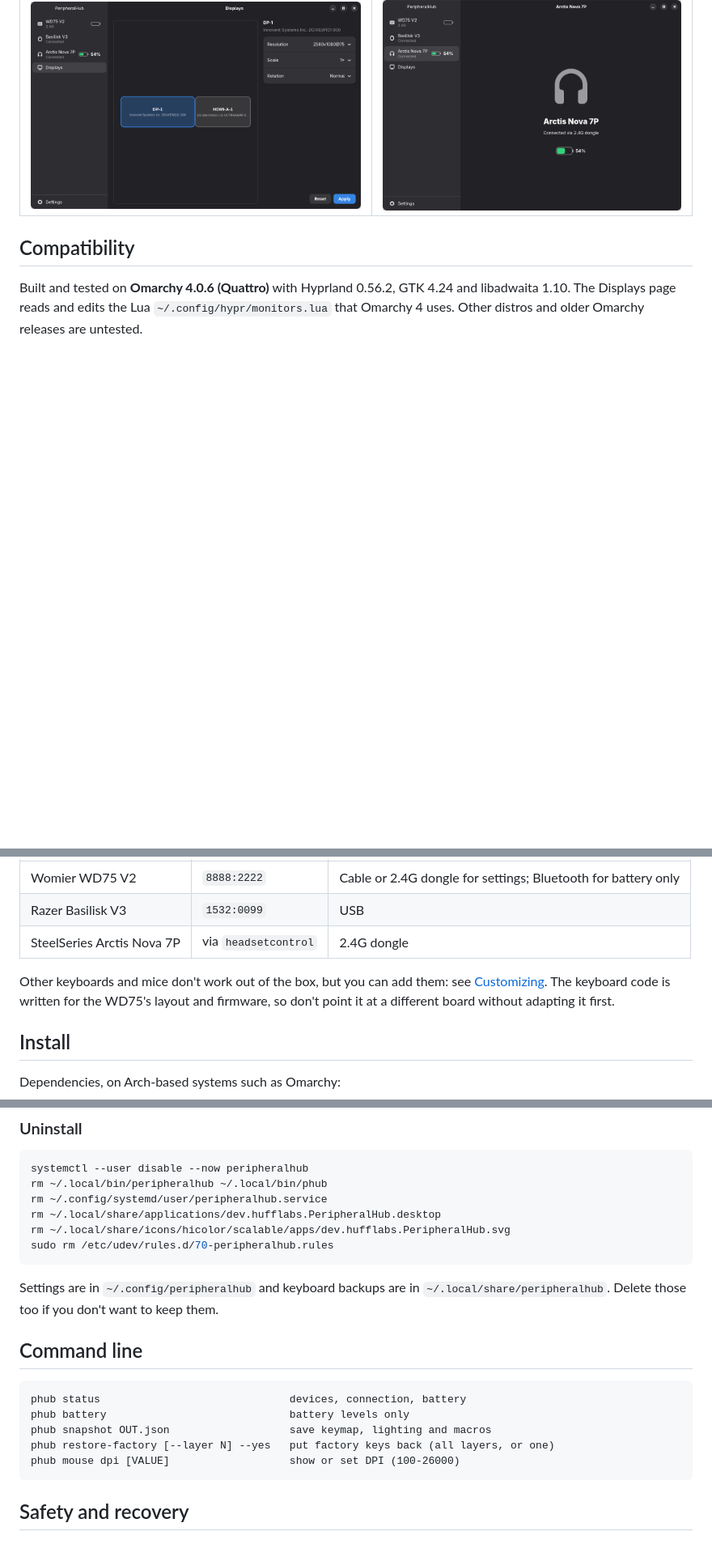
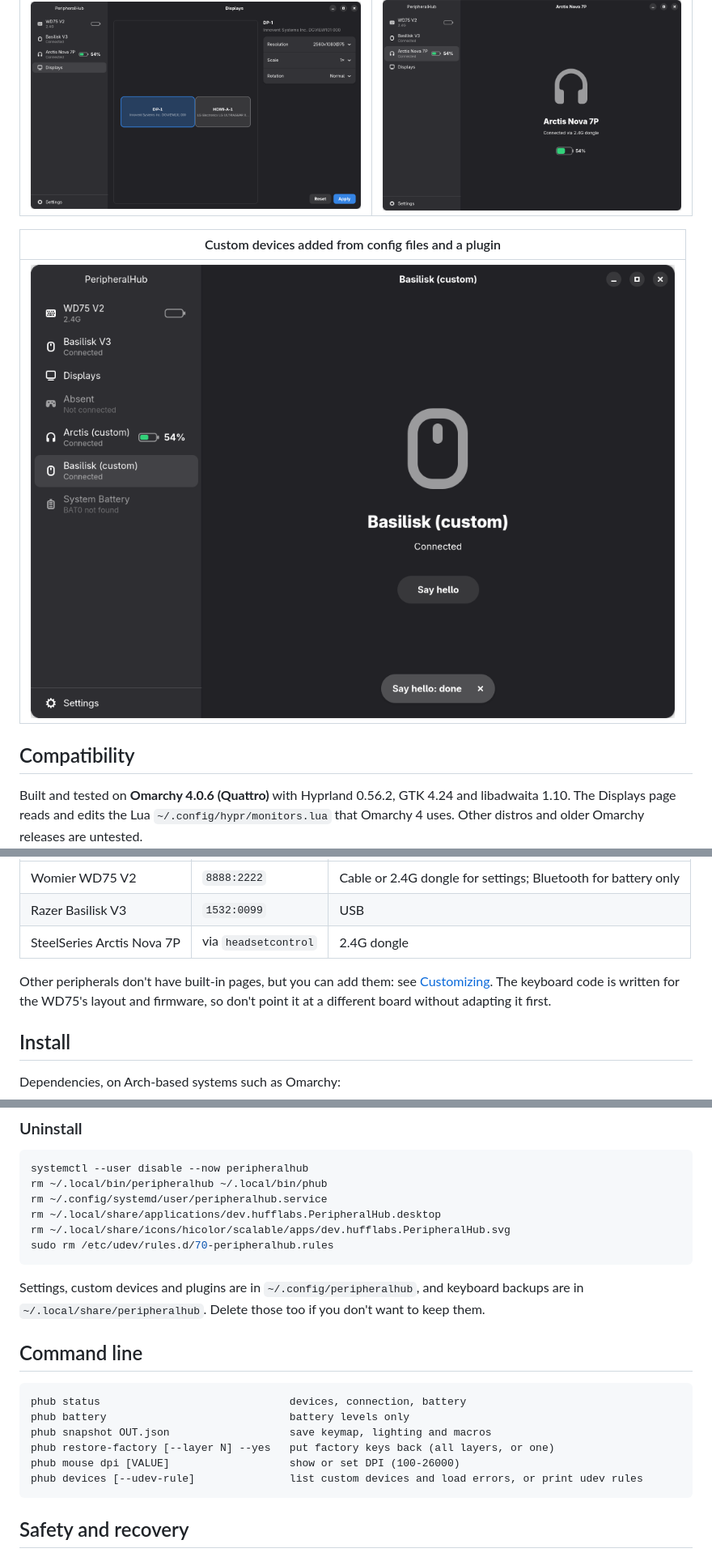
Before and after one commit to n0rthstar88/peripheralhub, a Markdown page: README.md, 3 parts joined by grey strips. Shown at 81% size. Rendered like a GitHub page; pictures changed too: docs/screenshots/custom-device.png (added); blank space fills up the shorter version.

````diff
--- a/README.md
+++ b/README.md
@@ -34,6 +34,10 @@ The screenshots show the app running against real, connected hardware.
 |---|---|
 | ![Displays](docs/screenshots/displays.png) | ![Headset](docs/screenshots/headset.png) |
 
+| Custom devices added from config files and a plugin |
+|---|
+| ![Custom devices](docs/screenshots/custom-device.png) |
+
 ## Compatibility
 
 Built and tested on **Omarchy 4.0.6 (Quattro)** with Hyprland 0.56.2, GTK 4.24 and libadwaita 1.10. The Displays page reads and edits the Lua `~/.config/hypr/monitors.lua` that Omarchy 4 uses. Other distros and older Omarchy releases are untested.
@@ -46,7 +50,7 @@ Supported devices:
 | Razer Basilisk V3 | `1532:0099` | USB |
 | SteelSeries Arctis Nova 7P | via `headsetcontrol` | 2.4G dongle |
 
-Other keyboards and mice don't work out of the box, but you can add them: see [Customizing](#customizing). The keyboard code is written for the WD75's layout and firmware, so don't point it at a different board without adapting it first.
+Other peripherals don't have built-in pages, but you can add them: see [Customizing](#customizing). The keyboard code is written for the WD75's layout and firmware, so don't point it at a different board without adapting it first.
 
 ## Install
 
@@ -82,7 +86,7 @@ rm ~/.local/share/icons/hicolor/scalable/apps/dev.hufflabs.PeripheralHub.svg
 sudo rm /etc/udev/rules.d/70-peripheralhub.rules
 ```
 
-Settings are in `~/.config/peripheralhub` and keyboard backups are in `~/.local/share/peripheralhub`. Delete those too if you don't want to keep them.
+Settings, custom devices and plugins are in `~/.config/peripheralhub`, and keyboard backups are in `~/.local/share/peripheralhub`. Delete those too if you don't want to keep them.
 
 ## Command line
 
@@ -92,6 +96,7 @@ phub battery                             battery levels only
 phub snapshot OUT.json                   save keymap, lighting and macros
 phub restore-factory [--layer N] --yes   put factory keys back (all layers, or one)
 phub mouse dpi [VALUE]                   show or set DPI (100-26000)
+phub devices [--udev-rule]               list custom devices and load errors, or print udev rules
 ```
 
 ## Safety and recovery
````
Also changed, not shown: other parts of README.md (+25 -24 lines), SECURITY.md (+1 -0 lines), docs/CUSTOM_DEVICES.md (added, +109 -0 lines), 16 other files.
